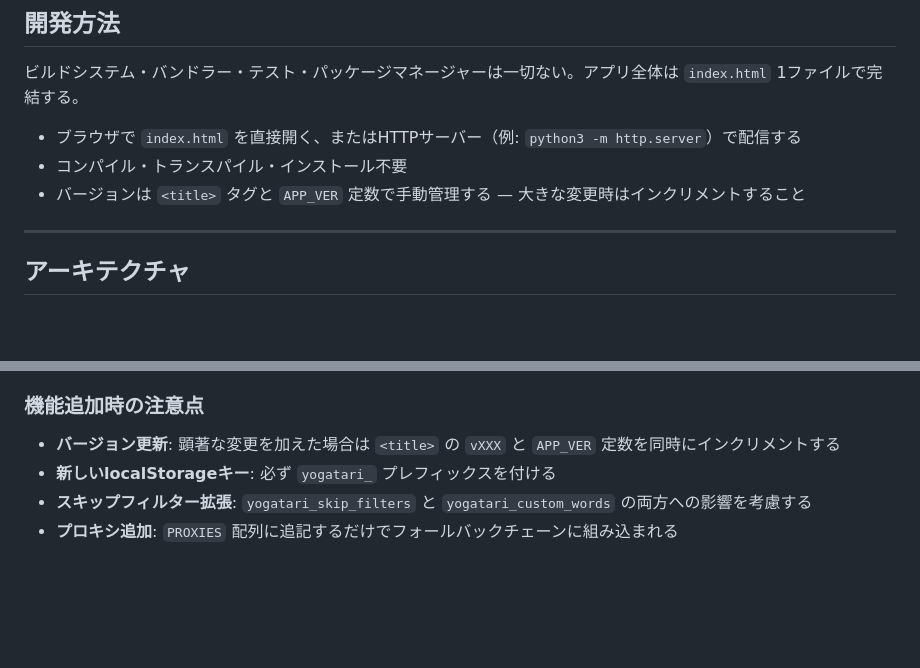
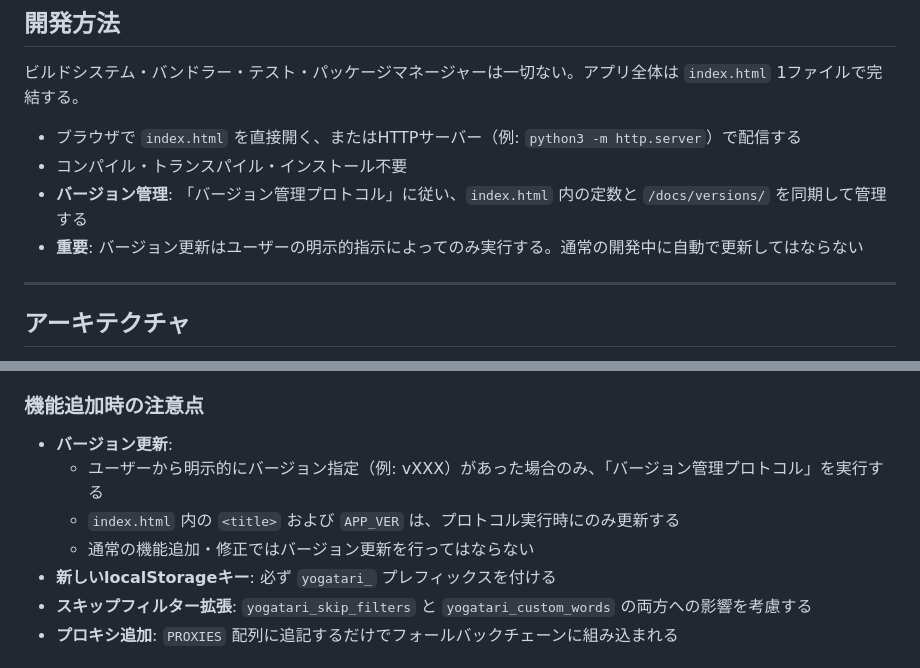
Before and after one commit to burneycherry/yogatari, a Markdown page: CLAUDE.md, 2 parts joined by grey strips. Rendered like a GitHub page; blank space fills up the shorter version.

```diff
--- a/CLAUDE.md
+++ b/CLAUDE.md
@@ -24,7 +24,8 @@
 
 - ブラウザで `index.html` を直接開く、またはHTTPサーバー（例: `python3 -m http.server`）で配信する
 - コンパイル・トランスパイル・インストール不要
-- バージョンは `<title>` タグと `APP_VER` 定数で手動管理する — 大きな変更時はインクリメントすること
+- **バージョン管理**: 「バージョン管理プロトコル」に従い、`index.html` 内の定数と `/docs/versions/` を同期して管理する
+- **重要**: バージョン更新はユーザーの明示的指示によってのみ実行する。通常の開発中に自動で更新してはならない
 
 ---
 
@@ -128,7 +129,10 @@
 
 ### 機能追加時の注意点
 
-- **バージョン更新**: 顕著な変更を加えた場合は `<title>` の `vXXX` と `APP_VER` 定数を同時にインクリメントする
+- **バージョン更新**:
+  - ユーザーから明示的にバージョン指定（例: vXXX）があった場合のみ、「バージョン管理プロトコル」を実行する
+  - `index.html` 内の `<title>` および `APP_VER` は、プロトコル実行時にのみ更新する
+  - 通常の機能追加・修正ではバージョン更新を行ってはならない
 - **新しいlocalStorageキー**: 必ず `yogatari_` プレフィックスを付ける
 - **スキップフィルター拡張**: `yogatari_skip_filters` と `yogatari_custom_words` の両方への影響を考慮する
 - **プロキシ追加**: `PROXIES` 配列に追記するだけでフォールバックチェーンに組み込まれる
```
